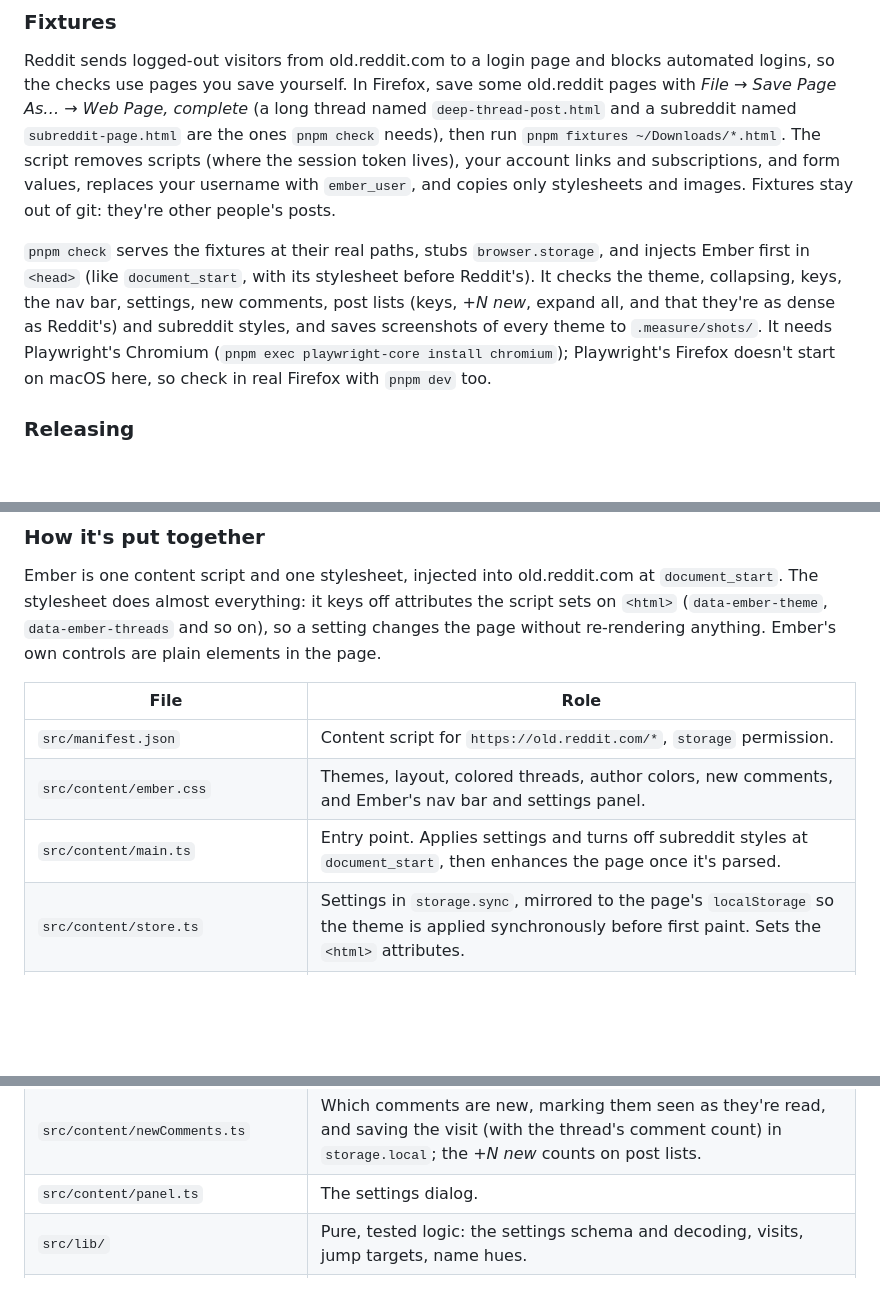
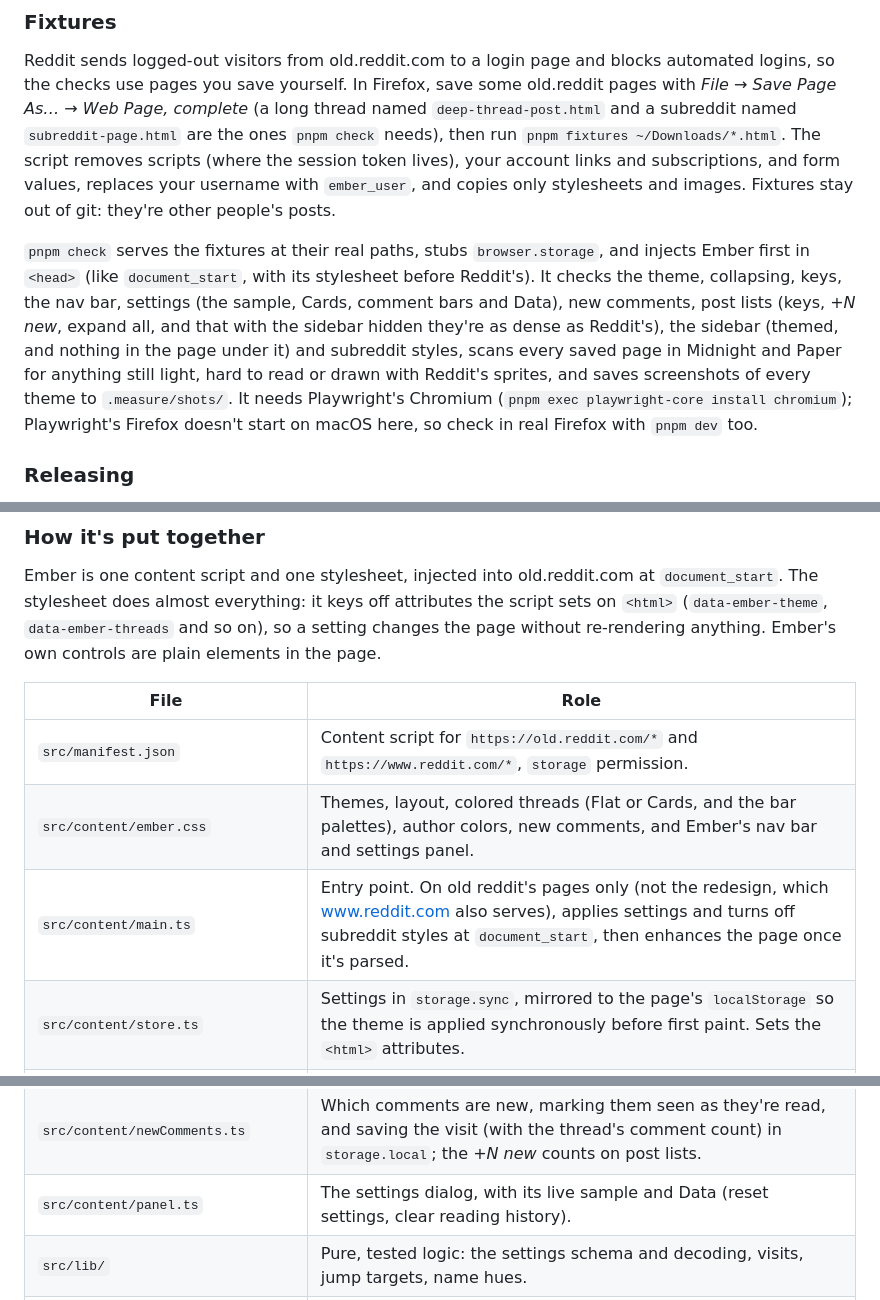
Before and after one commit to MJuma/ember, a Markdown page: README.md, 3 parts joined by grey strips. GitHub-like rendering; blank space fills up the shorter version.

```diff
--- a/README.md
+++ b/README.md
@@ -109,7 +117,7 @@ pnpm sign                 # signed .xpi, with AMO keys from the Keychain (see Re
 
 Reddit sends logged-out visitors from old.reddit.com to a login page and blocks automated logins, so the checks use pages you save yourself. In Firefox, save some old.reddit pages with *File → Save Page As… → Web Page, complete* (a long thread named `deep-thread-post.html` and a subreddit named `subreddit-page.html` are the ones `pnpm check` needs), then run `pnpm fixtures ~/Downloads/*.html`. The script removes scripts (where the session token lives), your account links and subscriptions, and form values, replaces your username with `ember_user`, and copies only stylesheets and images. Fixtures stay out of git: they're other people's posts.
 
-`pnpm check` serves the fixtures at their real paths, stubs `browser.storage`, and injects Ember first in `<head>` (like `document_start`, with its stylesheet before Reddit's). It checks the theme, collapsing, keys, the nav bar, settings, new comments, post lists (keys, *+N new*, expand all, and that they're as dense as Reddit's) and subreddit styles, and saves screenshots of every theme to `.measure/shots/`. It needs Playwright's Chromium (`pnpm exec playwright-core install chromium`); Playwright's Firefox doesn't start on macOS here, so check in real Firefox with `pnpm dev` too.
+`pnpm check` serves the fixtures at their real paths, stubs `browser.storage`, and injects Ember first in `<head>` (like `document_start`, with its stylesheet before Reddit's). It checks the theme, collapsing, keys, the nav bar, settings (the sample, Cards, comment bars and Data), new comments, post lists (keys, *+N new*, expand all, and that with the sidebar hidden they're as dense as Reddit's), the sidebar (themed, and nothing in the page under it) and subreddit styles, scans every saved page in Midnight and Paper for anything still light, hard to read or drawn with Reddit's sprites, and saves screenshots of every theme to `.measure/shots/`. It needs Playwright's Chromium (`pnpm exec playwright-core install chromium`); Playwright's Firefox doesn't start on macOS here, so check in real Firefox with `pnpm dev` too.
 
 ### Releasing
 
@@ -130,9 +138,9 @@ Ember is one content script and one stylesheet, injected into old.reddit.com at
 
 | File | Role |
 | --- | --- |
-| `src/manifest.json` | Content script for `https://old.reddit.com/*`, `storage` permission. |
-| `src/content/ember.css` | Themes, layout, colored threads, author colors, new comments, and Ember's nav bar and settings panel. |
-| `src/content/main.ts` | Entry point. Applies settings and turns off subreddit styles at `document_start`, then enhances the page once it's parsed. |
+| `src/manifest.json` | Content script for `https://old.reddit.com/*` and `https://www.reddit.com/*`, `storage` permission. |
+| `src/content/ember.css` | Themes, layout, colored threads (Flat or Cards, and the bar palettes), author colors, new comments, and Ember's nav bar and settings panel. |
+| `src/content/main.ts` | Entry point. On old reddit's pages only (not the redesign, which www.reddit.com also serves), applies settings and turns off subreddit styles at `document_start`, then enhances the page once it's parsed. |
 | `src/content/store.ts` | Settings in `storage.sync`, mirrored to the page's `localStorage` so the theme is applied synchronously before first paint. Sets the `<html>` attributes. |
 | `src/content/subreddit.ts` | Switches subreddit stylesheets off (`media="not all"`) as they appear, unless Subreddit styles is on; sets `data-ember` when Ember's theme applies. |
 | `src/content/page.ts` | Author colors, the settings link, keys, and the thread or post-list features, including comments added later by *load more comments*. |
@@ -140,7 +148,7 @@ Ember is one content script and one stylesheet, injected into old.reddit.com at
 | `src/content/comments.ts` | Collapsing from the header, the age permalink, author hues. |
 | `src/content/navbar.ts` | The jump commands and the floating nav bar. |
 | `src/content/newComments.ts` | Which comments are new, marking them seen as they're read, and saving the visit (with the thread's comment count) in `storage.local`; the *+N new* counts on post lists. |
-| `src/content/panel.ts` | The settings dialog. |
+| `src/content/panel.ts` | The settings dialog, with its live sample and Data (reset settings, clear reading history). |
 | `src/lib/` | Pure, tested logic: the settings schema and decoding, visits, jump targets, name hues. |
 | `scripts/build.mjs` | esbuild bundle of the content script into `dist/`, plus the stylesheet, manifest and icons. `--watch` for `pnpm dev`. |
 | `scripts/dev.mjs`, `scripts/fixtures.mjs`, `scripts/check.mjs` | `pnpm dev`, `pnpm fixtures`, `pnpm check`. |
```
Also changed, not shown: other parts of README.md (+18 -10 lines), AGENTS.md (+24 -19 lines), docs/cards.png (added), docs/posts.png, docs/settings.png (added), docs/themes.png, 13 other files.
